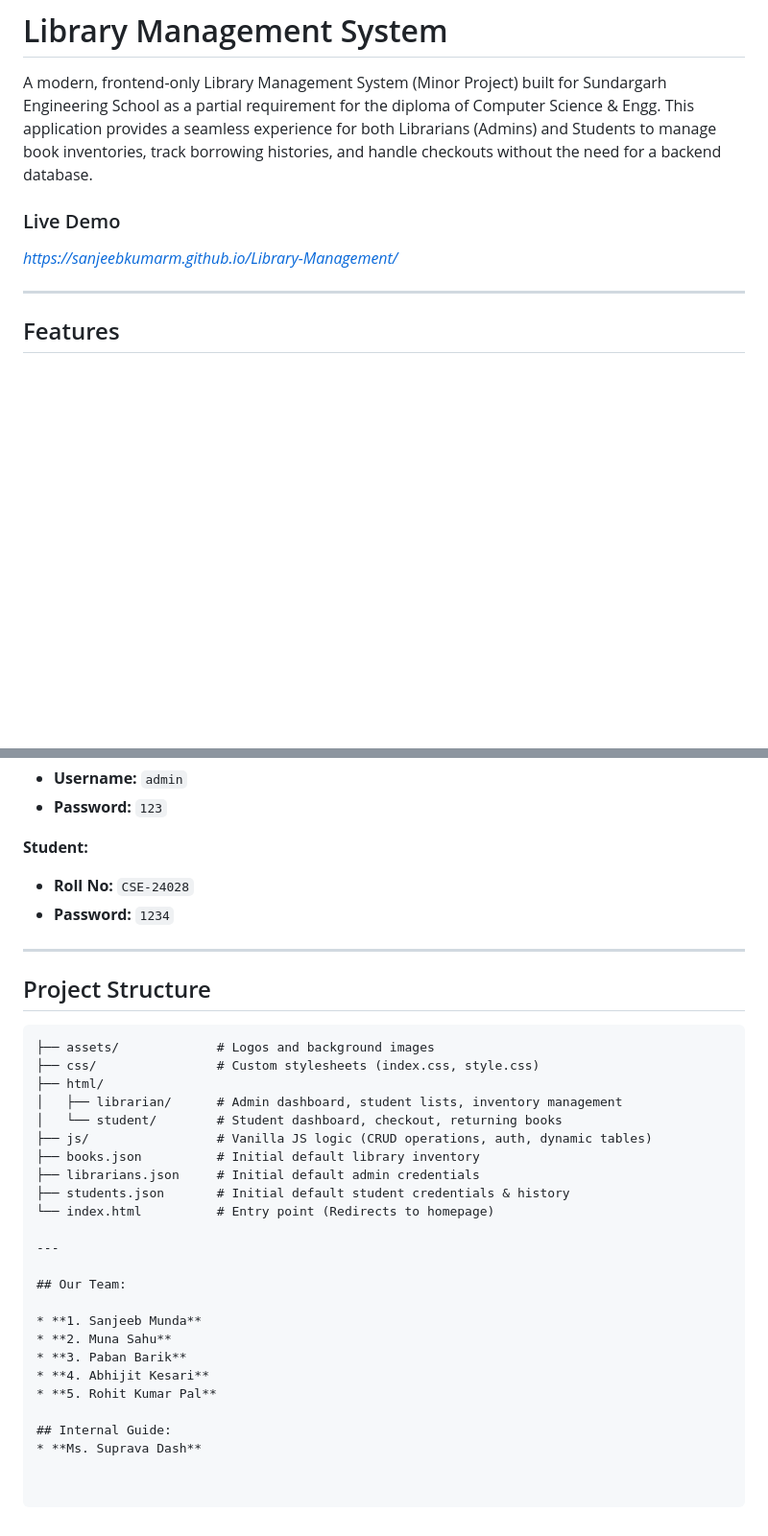
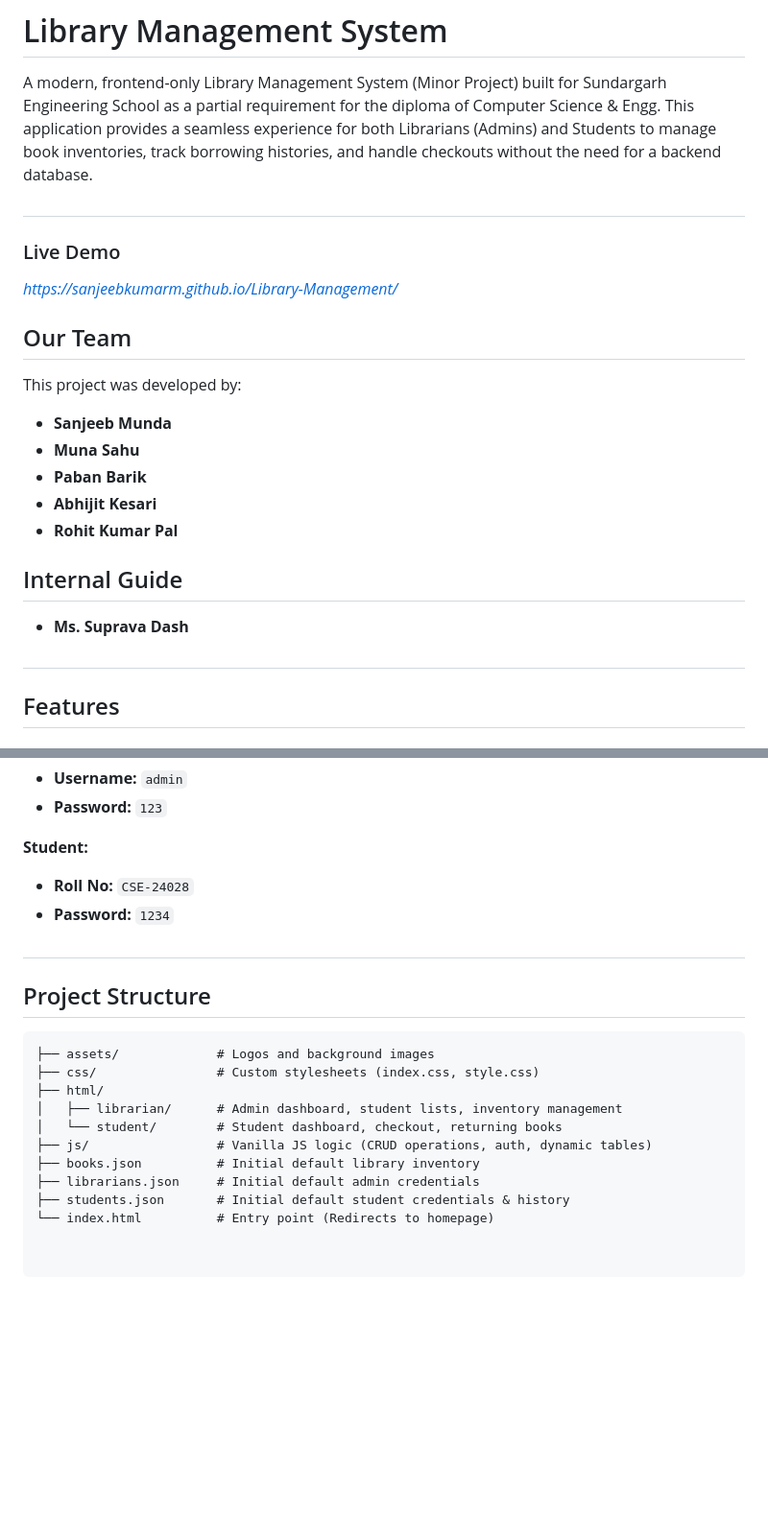
Before and after one commit to SanjeebkumarM/Library-Management, a Markdown page: README.md, 2 parts joined by grey strips. Shown at 96% size. Rendered like a GitHub page; blank space fills up the shorter version.

```diff
--- a/README.md
+++ b/README.md
@@ -3,10 +3,25 @@
 A modern, frontend-only Library Management System (Minor Project) built for Sundargarh Engineering School as a partial requirement for the diploma of Computer Science & Engg.
 This application provides a seamless experience for both Librarians (Admins) and Students to manage book inventories, track borrowing histories, and handle checkouts without the need for a backend database.
 
+##
+
 ### Live Demo
 *https://sanjeebkumarm.github.io/Library-Management/*
 
----
+
+
+## Our Team
+This project was developed by:
+* **Sanjeeb Munda**
+* **Muna Sahu**
+* **Paban Barik**
+* **Abhijit Kesari**
+* **Rohit Kumar Pal**
+
+## Internal Guide
+* **Ms. Suprava Dash**
+
+##
 
 ## Features
 
@@ -78,7 +93,7 @@ If you are running the project for the first time, use these credentials to log
 * **Roll No:** `CSE-24028`
 * **Password:** `1234`
 
----
+##
 
 ## Project Structure
 
@@ -93,16 +108,3 @@ If you are running the project for the first time, use these credentials to log
 ├── librarians.json     # Initial default admin credentials
 ├── students.json       # Initial default student credentials & history
 └── index.html          # Entry point (Redirects to homepage)
-
----
-
-## Our Team:
-
-* **1. Sanjeeb Munda**
-* **2. Muna Sahu**
-* **3. Paban Barik**
-* **4. Abhijit Kesari**
-* **5. Rohit Kumar Pal**
-
-## Internal Guide:
-* **Ms. Suprava Dash**
```
Also changed, not shown: other parts of README.md (+4 -4 lines).
